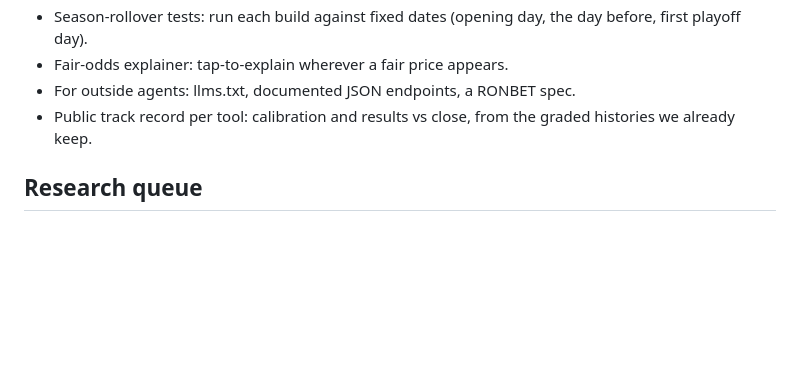
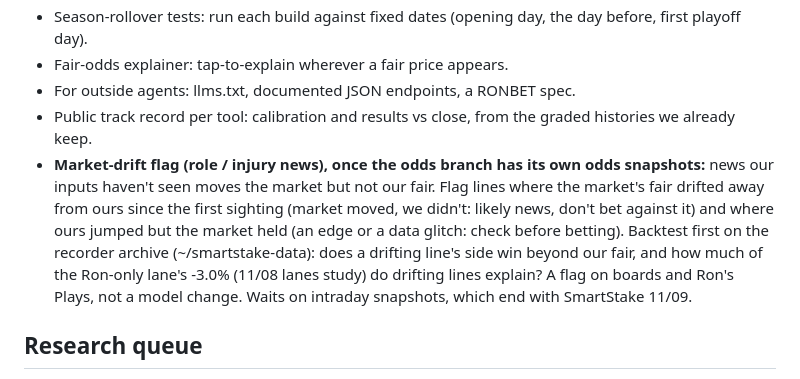
Before and after one commit to wizard-ron17/dong-tool, a Markdown page: TODO.md, the part around the change. Drawn GitHub-style; blank space fills up the shorter version.

Commit message:
TODO: market-drift flag for role and injury news, waiting on our own intraday odds snapshots
Co-Authored-By: Claude Opus 5.5 <noreply@anthropic.com>

```diff
--- a/TODO.md
+++ b/TODO.md
@@ -28,6 +28,7 @@ Dated and open work. Newest decisions at the top of each section. Remove items w
 - Fair-odds explainer: tap-to-explain wherever a fair price appears.
 - For outside agents: llms.txt, documented JSON endpoints, a RONBET spec.
 - Public track record per tool: calibration and results vs close, from the graded histories we already keep.
+- **Market-drift flag (role / injury news), once the odds branch has its own odds snapshots:** news our inputs haven't seen moves the market but not our fair. Flag lines where the market's fair drifted away from ours since the first sighting (market moved, we didn't: likely news, don't bet against it) and where ours jumped but the market held (an edge or a data glitch: check before betting). Backtest first on the recorder archive (~/smartstake-data): does a drifting line's side win beyond our fair, and how much of the Ron-only lane's -3.0% (11/08 lanes study) do drifting lines explain? A flag on boards and Ron's Plays, not a model change. Waits on intraday snapshots, which end with SmartStake 11/09.
 
 ## Research queue
 - **MLB pitcher Ks and outs lose to the close (10/23, re-tested 10/27 in `research/mlb_outs.py`):** a real leash model (batters faced RMSE 3.92 vs the build's 4.50) still doesn't beat the market on Ks (log loss .715 vs close .681, ours β −0.17) or outs (β −0.06). The hole is the K RATE, not the leash: our batters-faced disagreement with the market carries nothing. Only lead left: pitch-level Statcast (whiff/CSW) for the rate, low odds. Don't bet Ks off the odds-viewer fair. Walks tie the close and add in a blend: keep.
```
